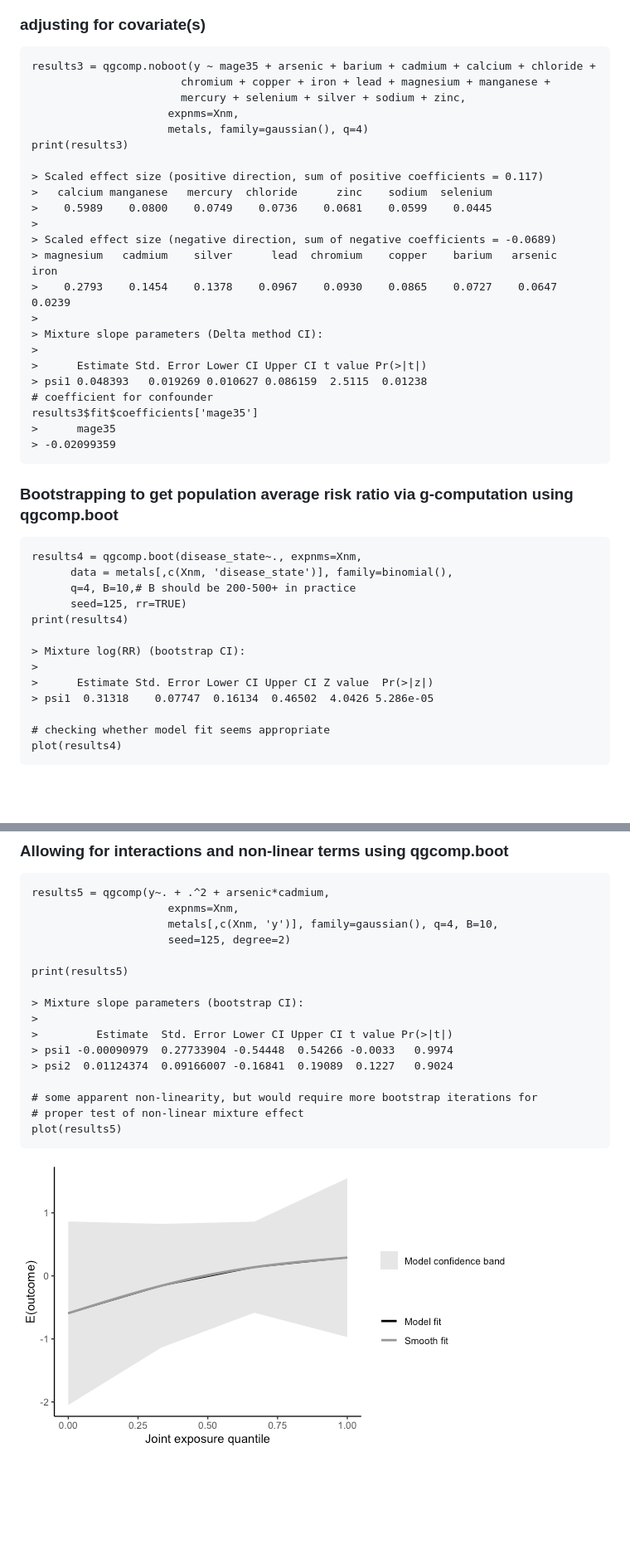
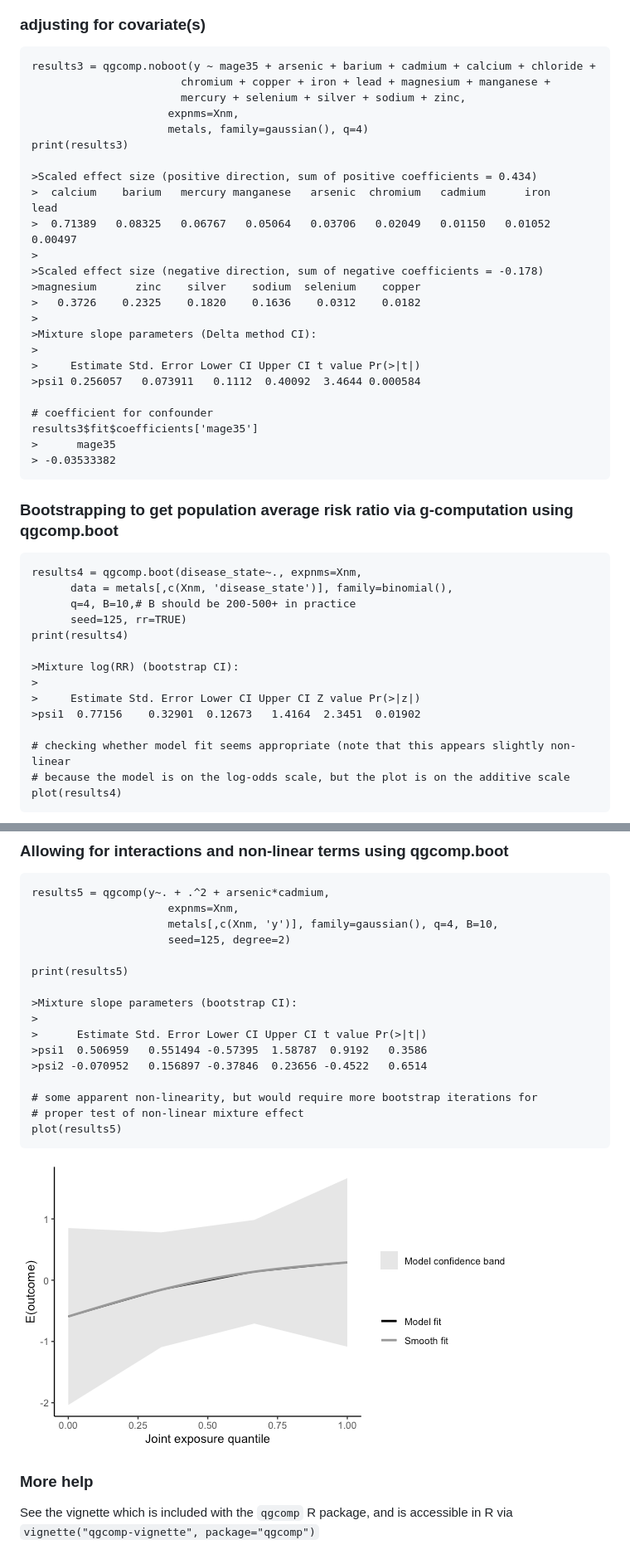
Before and after one commit to alexpkeil1/qgcomp, a Markdown page: README.md, 2 parts joined by grey strips. Shown: that part at 83% size. Rendered like a GitHub page; pictures changed too: inst/fig/res5.png; blank space fills up the shorter version.

```diff
--- a/README.md
+++ b/README.md
@@ -62,6 +65,7 @@
 ![Results 2](inst/fig/res2.png)
 
 ### adjusting for covariate(s)
+
     results3 = qgcomp.noboot(y ~ mage35 + arsenic + barium + cadmium + calcium + chloride +
                            chromium + copper + iron + lead + magnesium + manganese +
                            mercury + selenium + silver + sodium + zinc,
@@ -69,22 +73,23 @@
                          metals, family=gaussian(), q=4)
     print(results3)
 
-    > Scaled effect size (positive direction, sum of positive coefficients = 0.117)
-    >   calcium manganese   mercury  chloride      zinc    sodium  selenium
-    >    0.5989    0.0800    0.0749    0.0736    0.0681    0.0599    0.0445
+    >Scaled effect size (positive direction, sum of positive coefficients = 0.434)
+    >  calcium    barium   mercury manganese   arsenic  chromium   cadmium      iron      lead
+    >  0.71389   0.08325   0.06767   0.05064   0.03706   0.02049   0.01150   0.01052   0.00497
     >
-    > Scaled effect size (negative direction, sum of negative coefficients = -0.0689)
-    > magnesium   cadmium    silver      lead  chromium    copper    barium   arsenic      iron
-    >    0.2793    0.1454    0.1378    0.0967    0.0930    0.0865    0.0727    0.0647    0.0239
+    >Scaled effect size (negative direction, sum of negative coefficients = -0.178)
+    >magnesium      zinc    silver    sodium  selenium    copper
+    >   0.3726    0.2325    0.1820    0.1636    0.0312    0.0182
     >
-    > Mixture slope parameters (Delta method CI):
+    >Mixture slope parameters (Delta method CI):
     >
-    >      Estimate Std. Error Lower CI Upper CI t value Pr(>|t|)
-    > psi1 0.048393   0.019269 0.010627 0.086159  2.5115  0.01238
+    >     Estimate Std. Error Lower CI Upper CI t value Pr(>|t|)
+    >psi1 0.256057   0.073911   0.1112  0.40092  3.4644 0.000584
+
     # coefficient for confounder
     results3$fit$coefficients['mage35']
     >      mage35
-    > -0.02099359
+    > -0.03533382
 
 
 ### Bootstrapping to get population average risk ratio via g-computation using qgcomp.boot
@@ -94,12 +99,13 @@
           seed=125, rr=TRUE)
     print(results4)
 
-    > Mixture log(RR) (bootstrap CI):
+    >Mixture log(RR) (bootstrap CI):
     >
-    >      Estimate Std. Error Lower CI Upper CI Z value  Pr(>|z|)
-    > psi1  0.31318    0.07747  0.16134  0.46502  4.0426 5.286e-05
+    >     Estimate Std. Error Lower CI Upper CI Z value Pr(>|z|)
+    >psi1  0.77156    0.32901  0.12673   1.4164  2.3451  0.01902
 
-    # checking whether model fit seems appropriate
+    # checking whether model fit seems appropriate (note that this appears slightly non-linear
+    # because the model is on the log-odds scale, but the plot is on the additive scale
     plot(results4)
 ![Results 4](inst/fig/res4.png)
 
@@ -112,13 +118,19 @@
 
     print(results5)
 
-    > Mixture slope parameters (bootstrap CI):
+    >Mixture slope parameters (bootstrap CI):
     >
-    >         Estimate  Std. Error Lower CI Upper CI t value Pr(>|t|)
-    > psi1 -0.00090979  0.27733904 -0.54448  0.54266 -0.0033   0.9974
-    > psi2  0.01124374  0.09166007 -0.16841  0.19089  0.1227   0.9024
+    >      Estimate Std. Error Lower CI Upper CI t value Pr(>|t|)
+    >psi1  0.506959   0.551494 -0.57395  1.58787  0.9192   0.3586
+    >psi2 -0.070952   0.156897 -0.37846  0.23656 -0.4522   0.6514
 
     # some apparent non-linearity, but would require more bootstrap iterations for
     # proper test of non-linear mixture effect
     plot(results5)
 ![Results 5](inst/fig/res5.png)
+
+
+### More help
+
+See the vignette which is included with the `qgcomp` R package, and is accessible in
+R via `vignette("qgcomp-vignette", package="qgcomp")`
```
Also changed, not shown: other parts of README.md (+21 -18 lines), 18 other files.
